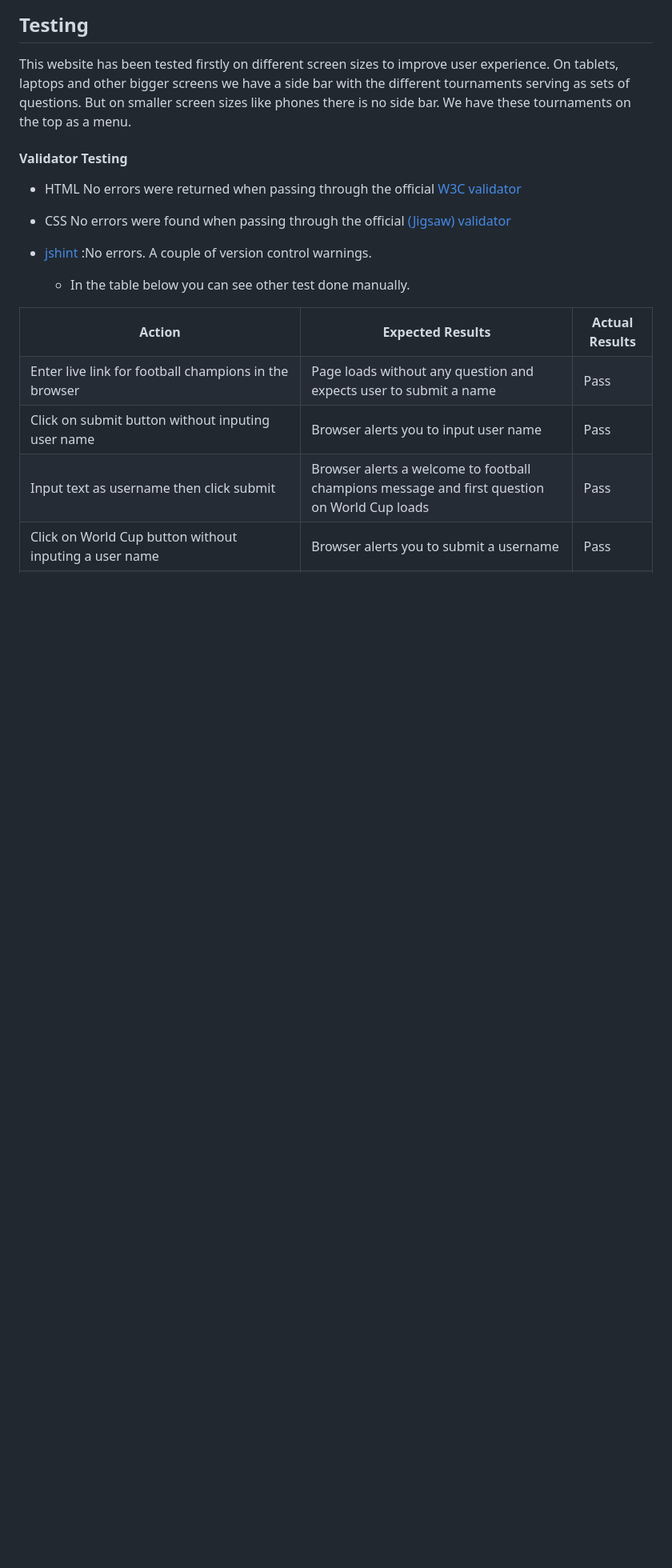
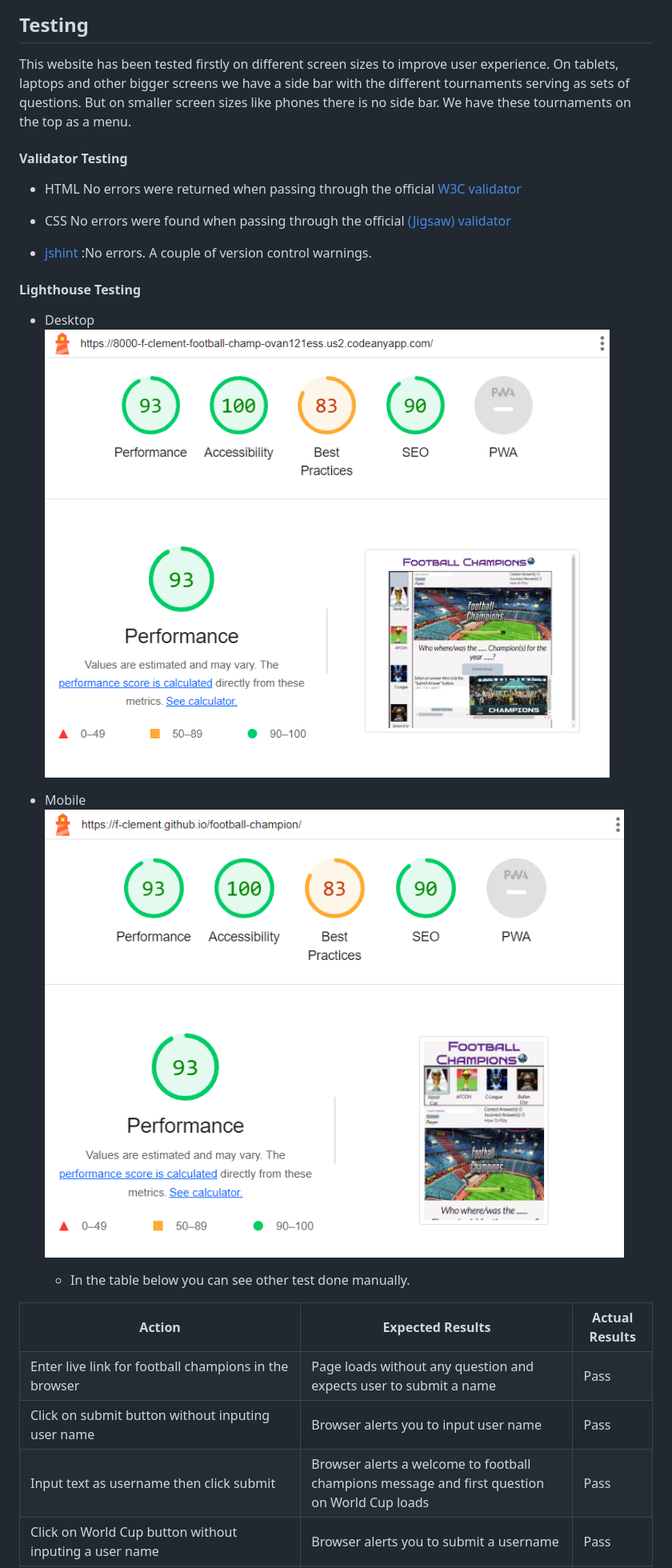
Before and after one commit to F-Clement/football-champion, a Markdown page: README.md, the part around the change printed below. Shown: that part at 80% size. Drawn GitHub-style; pictures changed too: assets/images/lighthouse-desktop.png (added), assets/images/lighthouse-mobile.png (added); blank space fills up the shorter version.

Commit message:
Add lighthouse testing for our website and more description on the readme file

```diff
--- a/README.md
+++ b/README.md
@@ -56,6 +56,13 @@ No errors were returned when passing through the official [W3C validator](https:
 No errors were found when passing through the official [(Jigsaw) validator](https://validator.w3.org/nu/?doc=https%3A%2F%2Ff-clement.github.io%2Ffootball-champion%2F)
 
 - [jshint](https://jshint.com/) :No errors. A couple of version control warnings.
+
+#### Lighthouse Testing
+- Desktop
+ ![Desktop Results](assets/images/lighthouse-desktop.png)
+
+- Mobile
+  ![Mobile Results](assets/images/lighthouse-mobile.png)
 
   - In the table below you can see other test done manually.
 
```
Also changed, not shown: other parts of README.md (+3 -5 lines), 2 other files.
